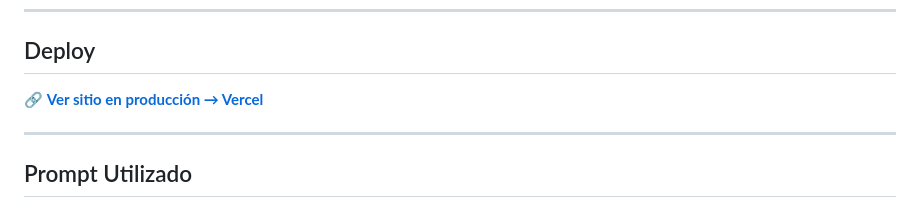
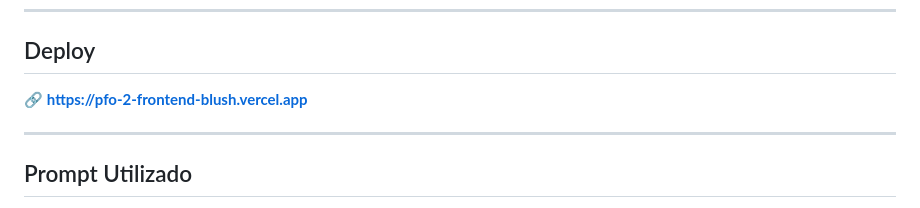
Before and after one commit to GimEscalante/PFO2-FRONTEND, a Markdown page: README.md, the part around the change. GitHub-like rendering.

Commit message:
fix link

```diff
--- a/README.md
+++ b/README.md
@@ -16,7 +16,7 @@
 
 ## Deploy
 
-🔗 **[Ver sitio en producción → Vercel](https://pfo-2-frontend-blush.vercel.app/)**
+🔗 **https://pfo-2-frontend-blush.vercel.app**
 
 ---
 
```
